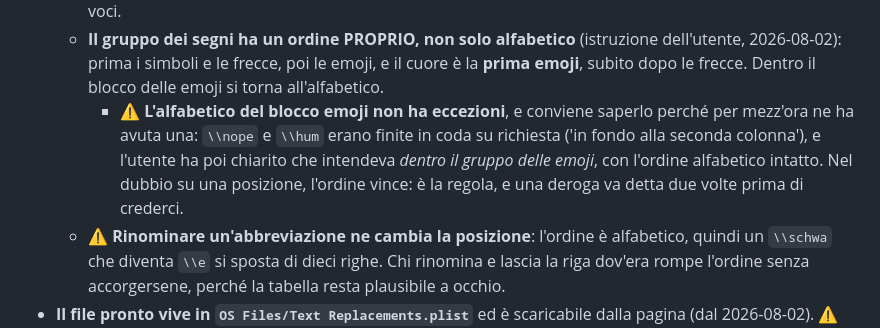
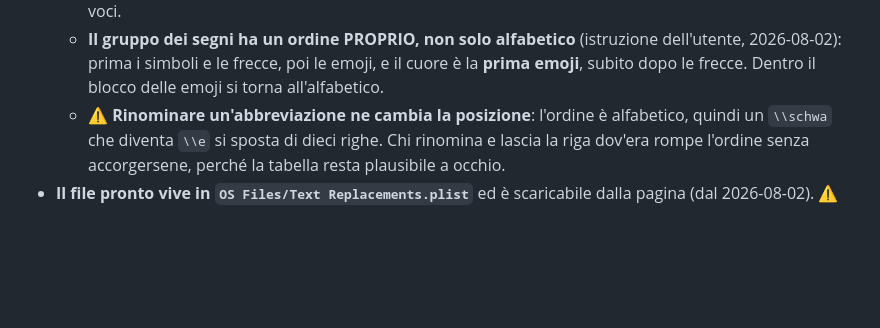
Before and after one commit to Roccobot/RoccobotOS, a Markdown page: CLAUDE.md, the part around the change. Drawn GitHub-style; blank space fills up the shorter version.

Commit message:
RoccobotOS: via la nota sul giro a vuoto delle due emoji (#943)
Rumore, non conoscenza: nessuno aveva sbagliato niente da documentare, e la
regola dell'ordine alfabetico dentro il blocco emoji era gia' scritta due righe
sopra. Tolta la nota insieme alla deroga che descriveva.

Nessuna modifica alla pagina, quindi la versione non si muove.


Claude-Session: https://claude.ai/code/session_01MbtMnx1Xr76sCmbdqSVgUh

Co-authored-by: Claude <noreply@anthropic.com>

```diff
--- a/CLAUDE.md
+++ b/CLAUDE.md
@@ -646,11 +646,6 @@ manda lo screenshot, riga per riga, nell'ordine in cui il pannello le mostra.
   - **Il gruppo dei segni ha un ordine PROPRIO, non solo alfabetico** (istruzione dell'utente,
     2026-08-02): prima i simboli e le frecce, poi le emoji, e il cuore è la **prima emoji**,
     subito dopo le frecce. Dentro il blocco delle emoji si torna all'alfabetico.
-    - ⚠️ **L'alfabetico del blocco emoji non ha eccezioni**, e conviene saperlo perché per
-      mezz'ora ne ha avuta una: `\\nope` e `\\hum` erano finite in coda su richiesta ('in
-      fondo alla seconda colonna'), e l'utente ha poi chiarito che intendeva *dentro il gruppo
-      delle emoji*, con l'ordine alfabetico intatto. Nel dubbio su una posizione, l'ordine
-      vince: è la regola, e una deroga va detta due volte prima di crederci.
   - ⚠️ **Rinominare un'abbreviazione ne cambia la posizione**: l'ordine è alfabetico, quindi un
     `\\schwa` che diventa `\\e` si sposta di dieci righe. Chi rinomina e lascia la riga dov'era
     rompe l'ordine senza accorgersene, perché la tabella resta plausibile a occhio.
```
